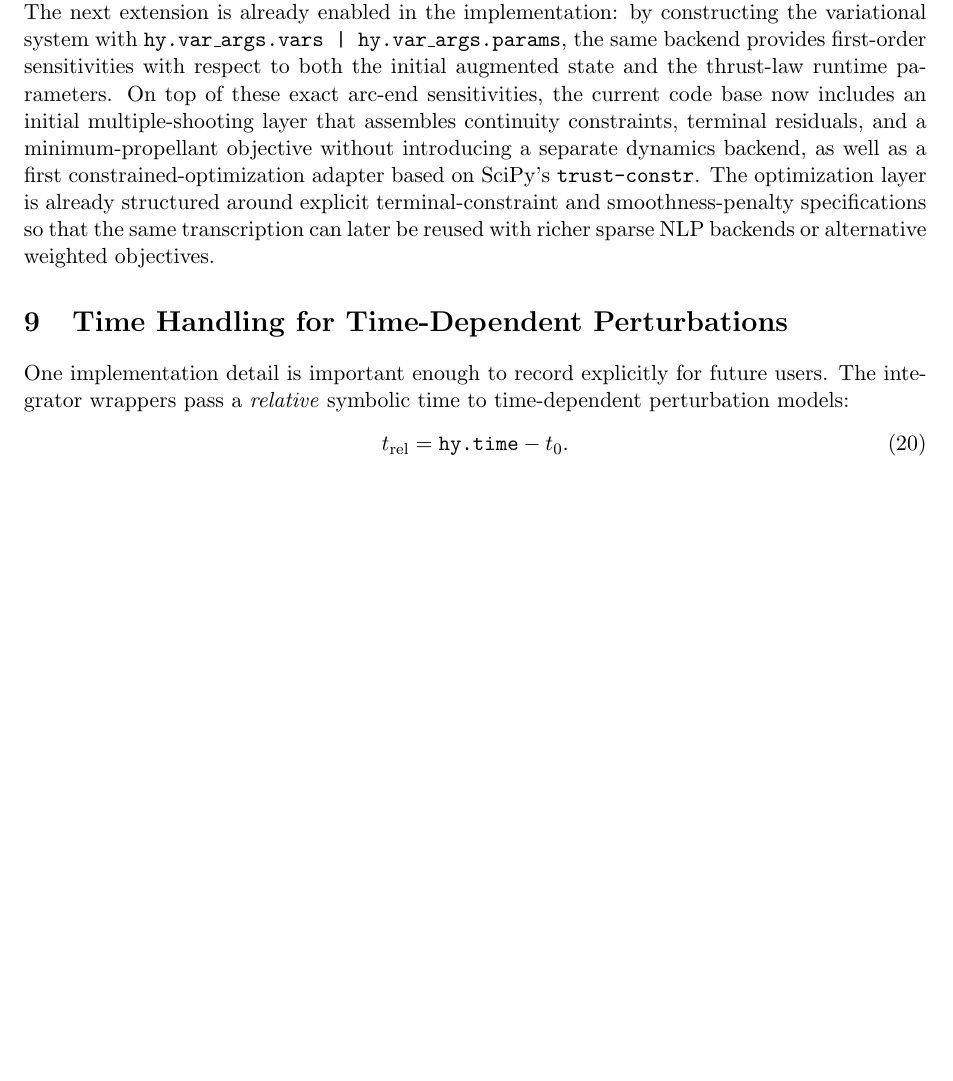
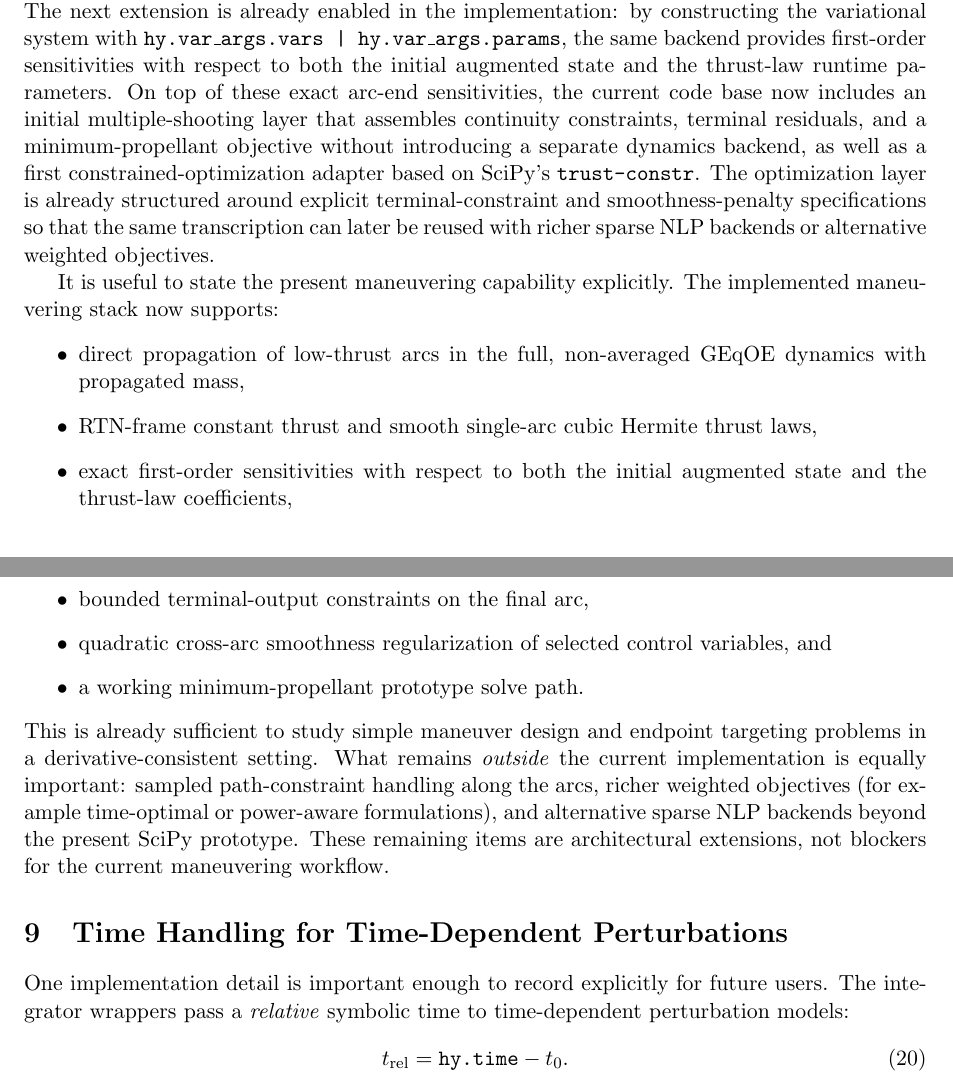
Before and after one commit to jmontillag/ASTRODYN-CORE, a LaTeX paper (docs/geqoe_taylor/paper/geqoe_taylor_propagator.tex): part of page 6 of 9 before the commit and two parts of pages 6 and 7 of 9 after it, the two joined at a grey line, cut so that both start at the same text, the shorter picture padded with empty space. Compiled offline with pdfLaTeX.

Commit message:
docs: clarify geqoe maneuvering prototype

```diff
--- a/docs/geqoe_taylor/paper/geqoe_taylor_propagator.tex
+++ b/docs/geqoe_taylor/paper/geqoe_taylor_propagator.tex
@@ -376,6 +376,30 @@ explicit terminal-constraint and smoothness-penalty specifications so that the
 same transcription can later be reused with richer sparse NLP backends or
 alternative weighted objectives.
 
+It is useful to state the present maneuvering capability explicitly. The
+implemented maneuvering stack now supports:
+\begin{itemize}
+    \item direct propagation of low-thrust arcs in the full, non-averaged GEqOE
+    dynamics with propagated mass,
+    \item RTN-frame constant thrust and smooth single-arc cubic Hermite thrust
+    laws,
+    \item exact first-order sensitivities with respect to both the initial
+    augmented state and the thrust-law coefficients,
+    \item multi-arc multiple-shooting transcription with continuity
+    constraints,
+    \item bounded terminal-output constraints on the final arc,
+    \item quadratic cross-arc smoothness regularization of selected control
+    variables, and
+    \item a working minimum-propellant prototype solve path.
+\end{itemize}
+This is already sufficient to study simple maneuver design and endpoint
+targeting problems in a derivative-consistent setting. What remains
+\emph{outside} the current implementation is equally important: sampled
+path-constraint handling along the arcs, richer weighted objectives (for
+example time-optimal or power-aware formulations), and alternative sparse NLP
+backends beyond the present SciPy prototype. These remaining items are
+architectural extensions, not blockers for the current maneuvering workflow.
+
 \section{Time Handling for Time-Dependent Perturbations}
 
 One implementation detail is important enough to record explicitly for future
```
Also changed, not shown: docs/geqoe_taylor_plan.md (+1 -1 lines), examples/README.md, 1 other file.
